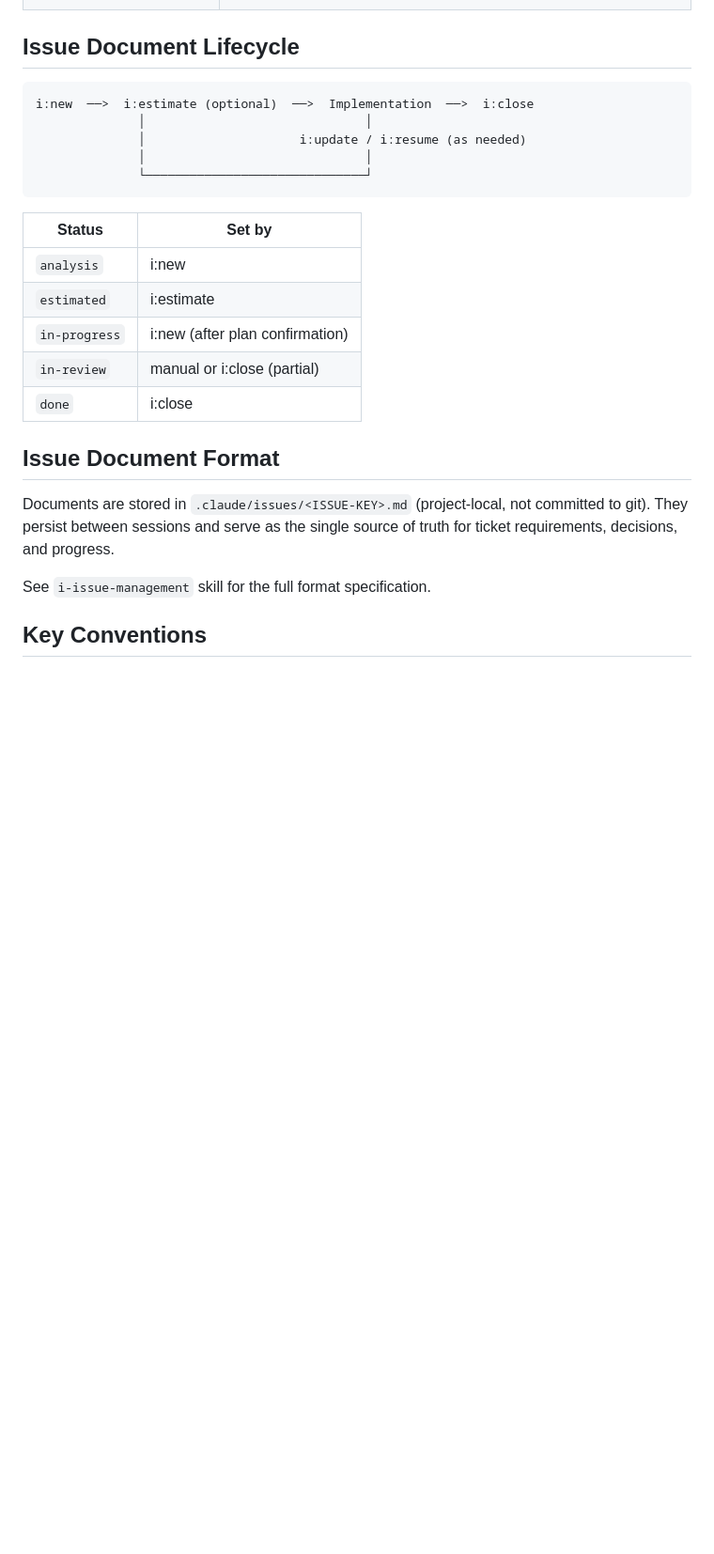
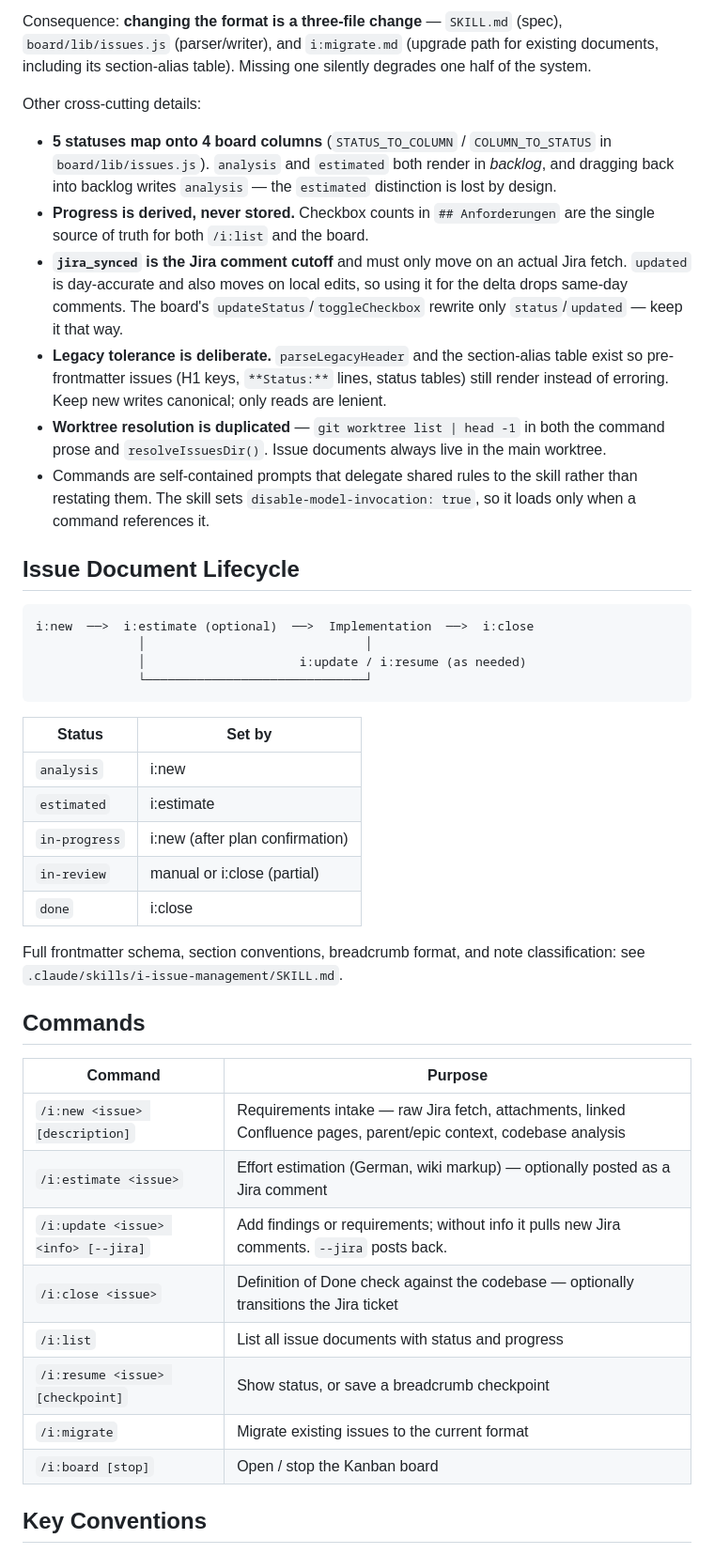
Before and after one commit to konradmichalik/claude-issue-tracker, a Markdown page: CLAUDE.md, the part around one of its changes. Shown at 94% size. Drawn GitHub-style; blank space fills up the shorter version.

````diff
--- a/CLAUDE.md
+++ b/CLAUDE.md
@@ -41,3 +56,13 @@ Local issue tracker for Claude Code — Jira-integrated, Markdown-based. Structu
+Consequence: **changing the format is a three-file change** — `SKILL.md` (spec), `board/lib/issues.js` (parser/writer), and `i:migrate.md` (upgrade path for existing documents, including its section-alias table). Missing one silently degrades one half of the system.
+
+Other cross-cutting details:
+
+- **5 statuses map onto 4 board columns** (`STATUS_TO_COLUMN` / `COLUMN_TO_STATUS` in `board/lib/issues.js`). `analysis` and `estimated` both render in *backlog*, and dragging back into backlog writes `analysis` — the `estimated` distinction is lost by design.
+- **Progress is derived, never stored.** Checkbox counts in `## Anforderungen` are the single source of truth for both `/i:list` and the board.
+- **`jira_synced` is the Jira comment cutoff** and must only move on an actual Jira fetch. `updated` is day-accurate and also moves on local edits, so using it for the delta drops same-day comments. The board's `updateStatus`/`toggleCheckbox` rewrite only `status`/`updated` — keep it that way.
+- **Legacy tolerance is deliberate.** `parseLegacyHeader` and the section-alias table exist so pre-frontmatter issues (H1 keys, `**Status:**` lines, status tables) still render instead of erroring. Keep new writes canonical; only reads are lenient.
+- **Worktree resolution is duplicated** — `git worktree list | head -1` in both the command prose and `resolveIssuesDir()`. Issue documents always live in the main worktree.
+- Commands are self-contained prompts that delegate shared rules to the skill rather than restating them. The skill sets `disable-model-invocation: true`, so it loads only when a command references it.
 
 ## Issue Document Lifecycle
 
@@ -45,7 +70,6 @@ Local issue tracker for Claude Code — Jira-integrated, Markdown-based. Structu
 i:new  ──>  i:estimate (optional)  ──>  Implementation  ──>  i:close
               │                              │
               │                     i:update / i:resume (as needed)
-              │                              │
               └──────────────────────────────┘
 ```
 
@@ -57,11 +81,20 @@ i:new  ──>  i:estimate (optional)  ──>  Implementation  ──>  i:close
 | `in-review` | manual or i:close (partial) |
 | `done` | i:close |
 
-## Issue Document Format
+Full frontmatter schema, section conventions, breadcrumb format, and note classification: see `.claude/skills/i-issue-management/SKILL.md`.
 
-Documents are stored in `.claude/issues/<ISSUE-KEY>.md` (project-local, not committed to git). They persist between sessions and serve as the single source of truth for ticket requirements, decisions, and progress.
+## Commands
 
-See `i-issue-management` skill for the full format specification.
+| Command | Purpose |
+|---------|---------|
+| `/i:new <issue> [description]` | Requirements intake — raw Jira fetch, attachments, linked Confluence pages, parent/epic context, codebase analysis |
+| `/i:estimate <issue>` | Effort estimation (German, wiki markup) — optionally posted as a Jira comment |
+| `/i:update <issue> <info> [--jira]` | Add findings or requirements; without info it pulls new Jira comments. `--jira` posts back. |
+| `/i:close <issue>` | Definition of Done check against the codebase — optionally transitions the Jira ticket |
+| `/i:list` | List all issue documents with status and progress |
+| `/i:resume <issue> [checkpoint]` | Show status, or save a breadcrumb checkpoint |
+| `/i:migrate` | Migrate existing issues to the current format |
+| `/i:board [stop]` | Open / stop the Kanban board |
 
 ## Key Conventions
 
````
Also changed, not shown: other parts of CLAUDE.md (+51 -34 lines).
